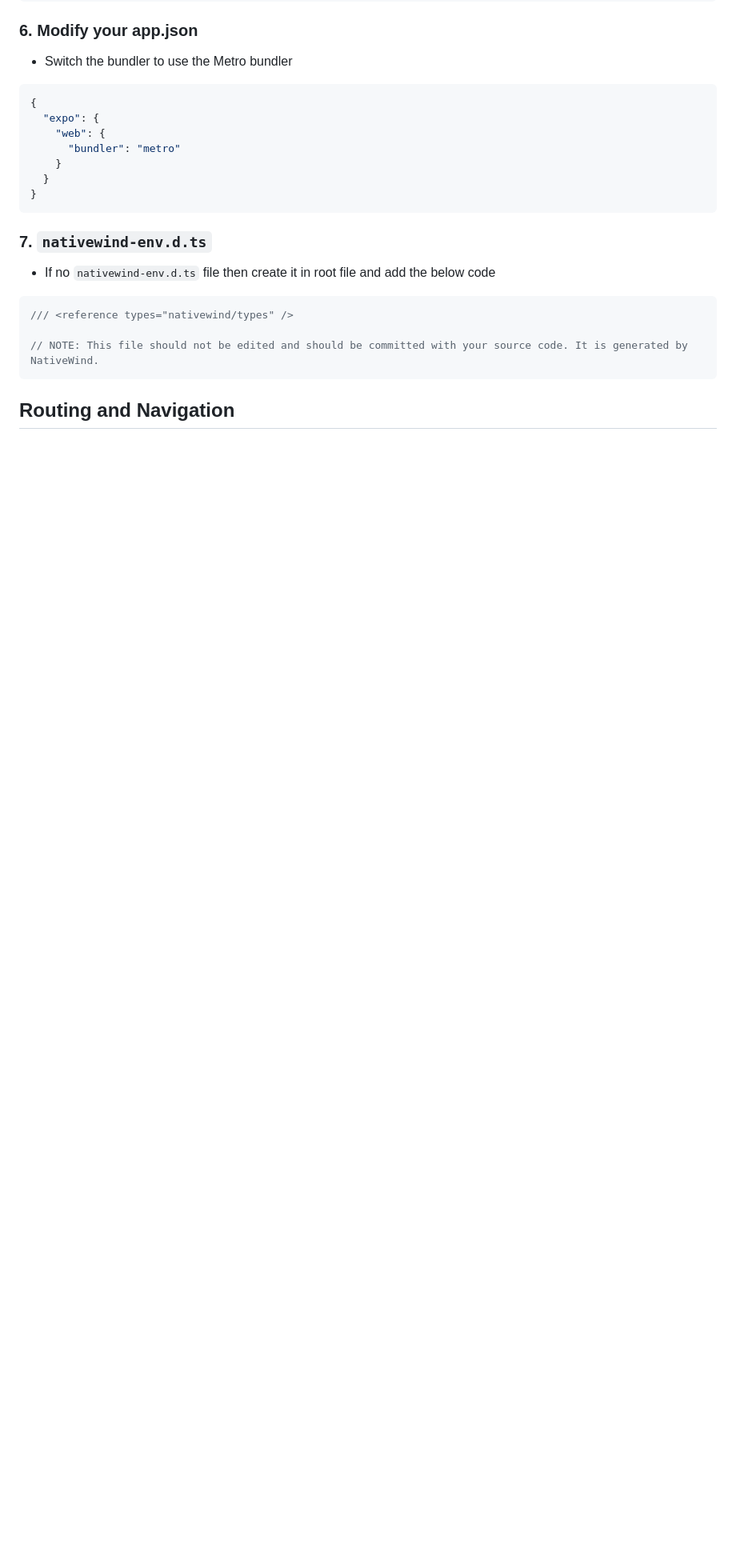
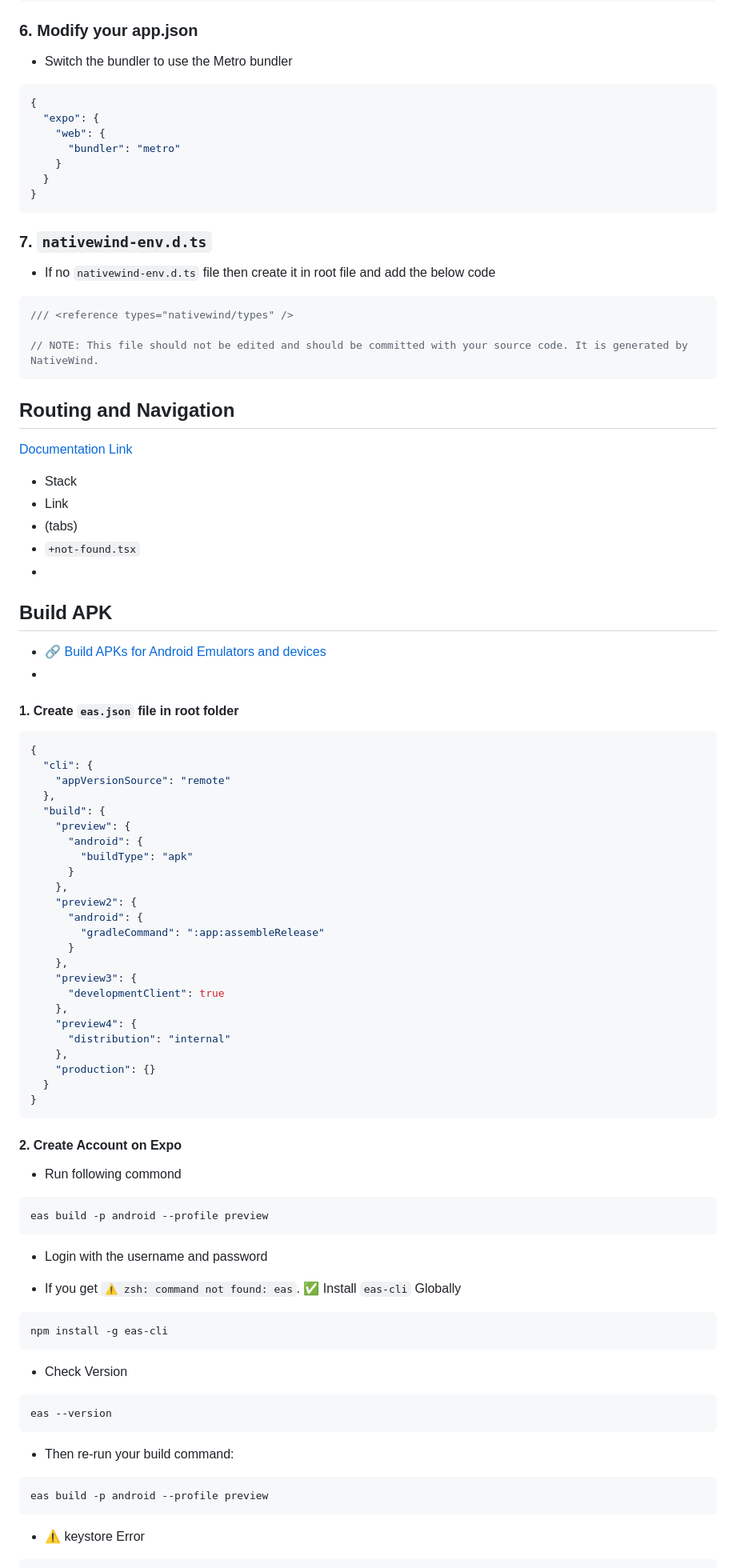
Before and after one commit to ahsan-chy/React-Native-Notes, a Markdown page: 01 React Native Notes/README.md, the part around one of its changes. Shown at 80% size. Rendered like a GitHub page; blank space fills up the shorter version.

Commit message:
[APK] App build generate, and documenation added

````diff
--- a/01 React Native Notes/README.md
+++ b/01 React Native Notes/README.md
@@ -382,6 +381,78 @@ import "./global.css";
 // NOTE: This file should not be edited and should be committed with your source code. It is generated by NativeWind.
 ```
 
+## Routing and Navigation
+
+[Documentation Link](https://docs.expo.dev/tutorial/add-navigation/)
+
+- Stack
+- Link
+- (tabs)
+- `+not-found.tsx`
+-
 
 
-## Routing and Navigation
+## Build APK
+
+- 🔗 [Build APKs for Android Emulators and devices](https://docs.expo.dev/build-reference/apk/)
+-
+
+#### 1. Create **`eas.json`** file in root folder
+
+```javascript
+{
+  "cli": {
+    "appVersionSource": "remote"
+  },
+  "build": {
+    "preview": {
+      "android": {
+        "buildType": "apk"
+      }
+    },
+    "preview2": {
+      "android": {
+        "gradleCommand": ":app:assembleRelease"
+      }
+    },
+    "preview3": {
+      "developmentClient": true
+    },
+    "preview4": {
+      "distribution": "internal"
+    },
+    "production": {}
+  }
+}
+```
+
+#### 2. Create Account on Expo
+
+- Run following commond
+
+```javascript
+eas build -p android --profile preview
+```
+
+- Login with the username and password
+
+- If you get `⚠️ zsh: command not found: eas`. ✅ Install `eas-cli` Globally
+
+```javascript
+npm install -g eas-cli
+```
+
+- Check Version
+
+```javascript
+eas --version
+```
+
+- Then re-run your build command:
+
+```javascript
+eas build -p android --profile preview
+```
+
+- ⚠️ keystore Error
+
````
Also changed, not shown: other parts of 01 React Native Notes/README.md (+66 -1 lines), 01 React Native Notes/assets/image.png (added), 01 React Native Notes/image.png (added), 5 other files.
